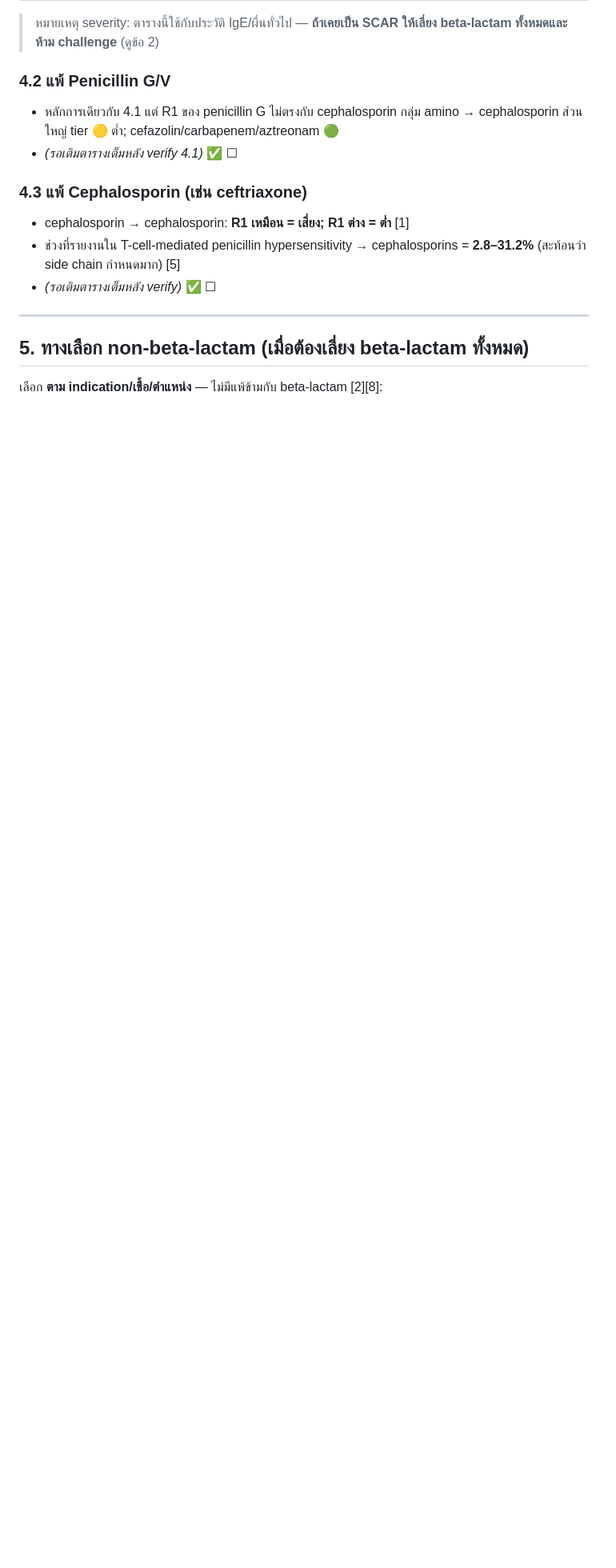
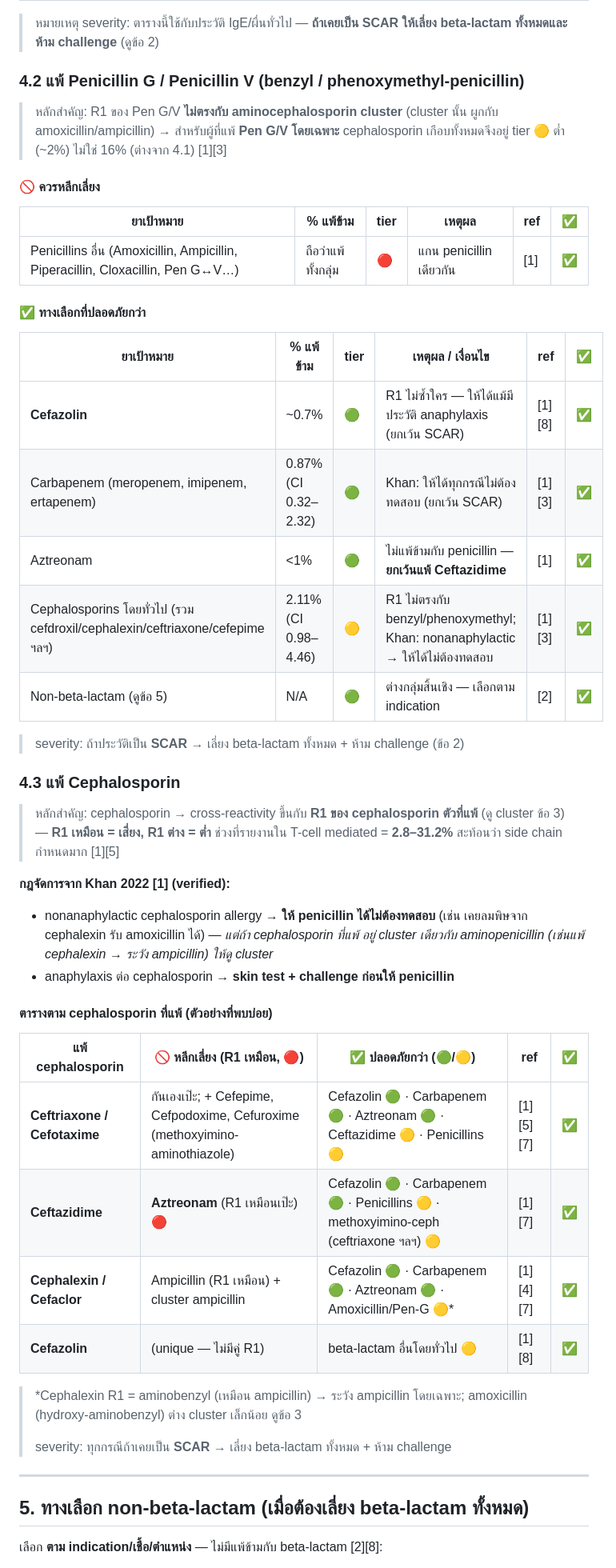
Before and after one commit to rxbenz/iv-drugref, a Markdown page: docs/allergy-cross-reactivity.md, the part around one of its changes. Shown at 80% size. Rendered like a GitHub page; blank space fills up the shorter version.

Commit message:
docs(phase1): complete cross-reactivity tables 4.2 (Pen G/V) and 4.3 (cephalosporin)
- 4.2 Pen G/V: notes benzyl/phenoxymethyl R1 does not match the
  aminocephalosporin cluster, so cephalosporins sit at the ~2% low tier
  (not 16%) for an isolated Pen G/V allergy; cefazolin/carbapenem/aztreonam green
- 4.3 cephalosporin allergy: R1-cluster-driven avoid/safer table keyed by
  common culprit (ceftriaxone/cefotaxime, ceftazidime<->aztreonam, cephalexin/
  cefaclor, cefazolin) + Khan management rules (nonanaphylactic ceph -> penicillin
  without testing; anaphylactic -> skin test + challenge)
- tiers approved by project owner; checklist updated

Co-Authored-By: Claude Opus 4.8 <noreply@anthropic.com>
Claude-Session: https://claude.ai/code/session_01NT3bjQbnourhUFRsJNdDzS

```diff
--- a/docs/allergy-cross-reactivity.md
+++ b/docs/allergy-cross-reactivity.md
@@ -108,14 +108,52 @@
 > หมายเหตุ severity: ตารางนี้ใช้กับประวัติ IgE/ผื่นทั่วไป — **ถ้าเคยเป็น SCAR
 > ให้เลี่ยง beta-lactam ทั้งหมดและห้าม challenge** (ดูข้อ 2)
 
-### 4.2 แพ้ Penicillin G/V
-- หลักการเดียวกับ 4.1 แต่ R1 ของ penicillin G ไม่ตรงกับ cephalosporin กลุ่ม amino → cephalosporin ส่วนใหญ่ tier 🟡 ต่ำ; cefazolin/carbapenem/aztreonam 🟢
-- *(รอเติมตารางเต็มหลัง verify 4.1)* ✅ ☐
+### 4.2 แพ้ Penicillin G / Penicillin V (benzyl / phenoxymethyl-penicillin)
 
-### 4.3 แพ้ Cephalosporin (เช่น ceftriaxone)
-- cephalosporin → cephalosporin: **R1 เหมือน = เสี่ยง; R1 ต่าง = ต่ำ** [1]
-- ช่วงที่รายงานใน T-cell-mediated penicillin hypersensitivity → cephalosporins = **2.8–31.2%** (สะท้อนว่า side chain กำหนดมาก) [5]
-- *(รอเติมตารางเต็มหลัง verify)* ✅ ☐
+> หลักสำคัญ: R1 ของ Pen G/V **ไม่ตรงกับ aminocephalosporin cluster** (cluster นั้น
+> ผูกกับ amoxicillin/ampicillin) → สำหรับผู้ที่แพ้ **Pen G/V โดยเฉพาะ** cephalosporin
+> เกือบทั้งหมดจึงอยู่ tier 🟡 ต่ำ (~2%) ไม่ใช่ 16% (ต่างจาก 4.1) [1][3]
+
+#### 🚫 ควรหลีกเลี่ยง
+| ยาเป้าหมาย | % แพ้ข้าม | tier | เหตุผล | ref | ✅ |
+|---|---|---|---|---|---|
+| Penicillins อื่น (Amoxicillin, Ampicillin, Piperacillin, Cloxacillin, Pen G↔V…) | ถือว่าแพ้ทั้งกลุ่ม | 🔴 | แกน penicillin เดียวกัน | [1] | ✅ |
+
+#### ✅ ทางเลือกที่ปลอดภัยกว่า
+| ยาเป้าหมาย | % แพ้ข้าม | tier | เหตุผล / เงื่อนไข | ref | ✅ |
+|---|---|---|---|---|---|
+| **Cefazolin** | ~0.7% | 🟢 | R1 ไม่ซ้ำใคร — ให้ได้แม้มีประวัติ anaphylaxis (ยกเว้น SCAR) | [1][8] | ✅ |
+| Carbapenem (meropenem, imipenem, ertapenem) | 0.87% (CI 0.32–2.32) | 🟢 | Khan: ให้ได้ทุกกรณีไม่ต้องทดสอบ (ยกเว้น SCAR) | [1][3] | ✅ |
+| Aztreonam | <1% | 🟢 | ไม่แพ้ข้ามกับ penicillin — **ยกเว้นแพ้ Ceftazidime** | [1] | ✅ |
+| Cephalosporins โดยทั่วไป (รวม cefdroxil/cephalexin/ceftriaxone/cefepime ฯลฯ) | 2.11% (CI 0.98–4.46) | 🟡 | R1 ไม่ตรงกับ benzyl/phenoxymethyl; Khan: nonanaphylactic → ให้ได้ไม่ต้องทดสอบ | [1][3] | ✅ |
+| Non-beta-lactam (ดูข้อ 5) | N/A | 🟢 | ต่างกลุ่มสิ้นเชิง — เลือกตาม indication | [2] | ✅ |
+
+> severity: ถ้าประวัติเป็น **SCAR** → เลี่ยง beta-lactam ทั้งหมด + ห้าม challenge (ข้อ 2)
+
+### 4.3 แพ้ Cephalosporin
+
+> หลักสำคัญ: cephalosporin → cross-reactivity ขึ้นกับ **R1 ของ cephalosporin ตัวที่แพ้**
+> (ดู cluster ข้อ 3) — **R1 เหมือน = เสี่ยง, R1 ต่าง = ต่ำ** ช่วงที่รายงานใน T-cell
+> mediated = **2.8–31.2%** สะท้อนว่า side chain กำหนดมาก [1][5]
+
+**กฎจัดการจาก Khan 2022 [1] (verified):**
+- nonanaphylactic cephalosporin allergy → **ให้ penicillin ได้ไม่ต้องทดสอบ**
+  (เช่น เคยลมพิษจาก cephalexin รับ amoxicillin ได้) — *แต่ถ้า cephalosporin ที่แพ้
+  อยู่ cluster เดียวกับ aminopenicillin (เช่นแพ้ cephalexin → ระวัง ampicillin) ให้ดู cluster*
+- anaphylaxis ต่อ cephalosporin → **skin test + challenge ก่อนให้ penicillin**
+
+#### ตารางตาม cephalosporin ที่แพ้ (ตัวอย่างที่พบบ่อย)
+| แพ้ cephalosporin | 🚫 หลีกเลี่ยง (R1 เหมือน, 🔴) | ✅ ปลอดภัยกว่า (🟢/🟡) | ref | ✅ |
+|---|---|---|---|---|
+| **Ceftriaxone / Cefotaxime** | กันเองเป๊ะ; + Cefepime, Cefpodoxime, Cefuroxime (methoxyimino-aminothiazole) | Cefazolin 🟢 · Carbapenem 🟢 · Aztreonam 🟢 · Ceftazidime 🟡 · Penicillins 🟡 | [1][5][7] | ✅ |
+| **Ceftazidime** | **Aztreonam** (R1 เหมือนเป๊ะ) 🔴 | Cefazolin 🟢 · Carbapenem 🟢 · Penicillins 🟡 · methoxyimino-ceph (ceftriaxone ฯลฯ) 🟡 | [1][7] | ✅ |
+| **Cephalexin / Cefaclor** | Ampicillin (R1 เหมือน) + cluster ampicillin | Cefazolin 🟢 · Carbapenem 🟢 · Aztreonam 🟢 · Amoxicillin/Pen-G 🟡* | [1][4][7] | ✅ |
+| **Cefazolin** | (unique — ไม่มีคู่ R1) | beta-lactam อื่นโดยทั่วไป 🟡 | [1][8] | ✅ |
+
+> *Cephalexin R1 = aminobenzyl (เหมือน ampicillin) → ระวัง ampicillin โดยเฉพาะ;
+> amoxicillin (hydroxy-aminobenzyl) ต่าง cluster เล็กน้อย ดูข้อ 3
+>
+> severity: ทุกกรณีถ้าเคยเป็น **SCAR** → เลี่ยง beta-lactam ทั้งหมด + ห้าม challenge
 
 ---
 
```
Also changed, not shown: other parts of docs/allergy-cross-reactivity.md (+3 -2 lines).
